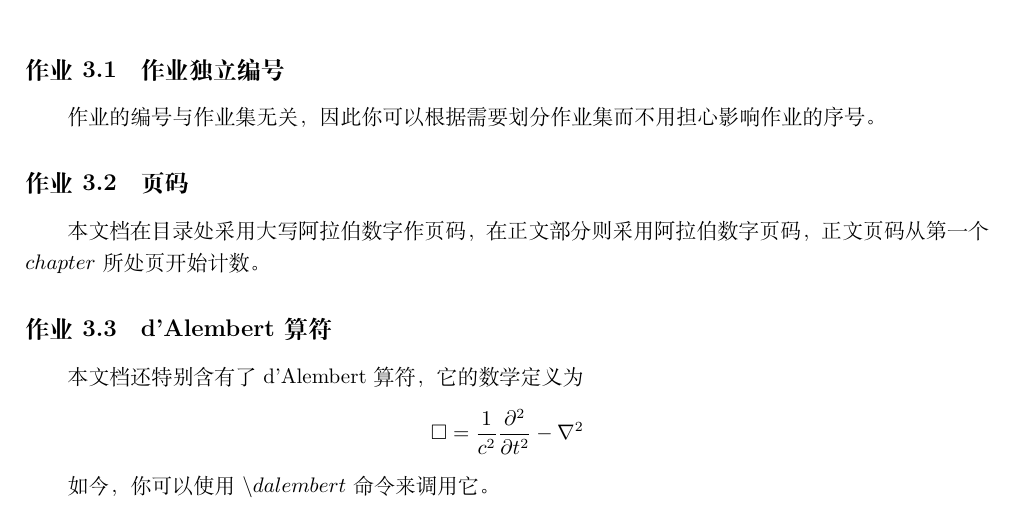
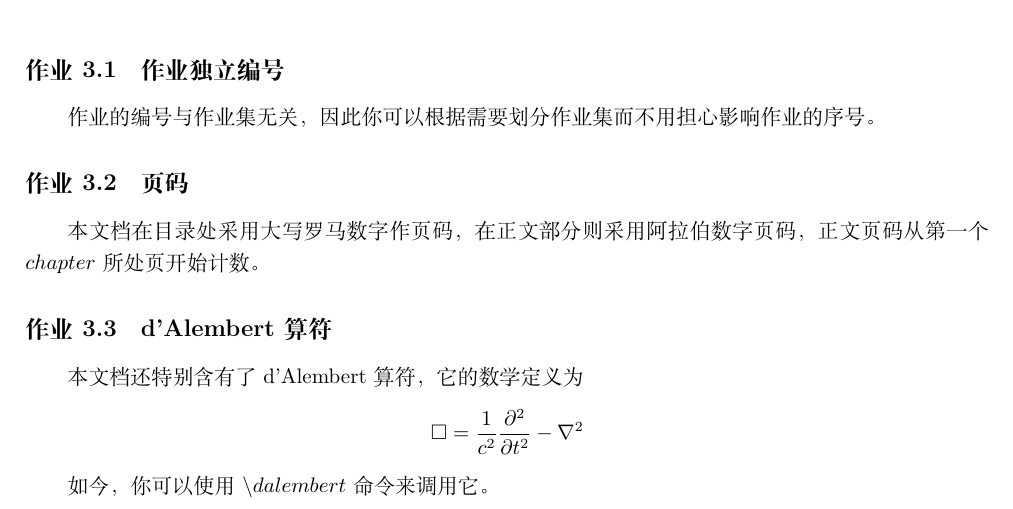
Before and after one commit to vvvictor31415926/Assignment_Template_for_Chinese, a LaTeX document (main.tex): part of page 8 of 17, cut so that both start at the same text. Compiled offline with XeLaTeX.

Commit message:
修改了一些细节问题

```diff
--- a/main.tex
+++ b/main.tex
@@ -100,7 +100,7 @@
 \subsection{作业独立编号}
 作业的编号与作业集无关，因此你可以根据需要划分作业集而不用担心影响作业的序号。
 \subsection{页码}
-本文档在目录处采用大写阿拉伯数字作页码，在正文部分则采用阿拉伯数字页码，正文页码从第一个$chapter$所处页开始计数。
+本文档在目录处采用大写罗马数字作页码，在正文部分则采用阿拉伯数字页码，正文页码从第一个$chapter$所处页开始计数。
 \subsection{d'Alembert算符}
 本文档还特别含有了d'Alembert算符，它的数学定义为
 \[\dalembert=\frac{1}{c^2}\frac{\partial^2}{\partial t^2}-\nabla^2\]
```
Also changed, not shown: 作业模板.pdf.
